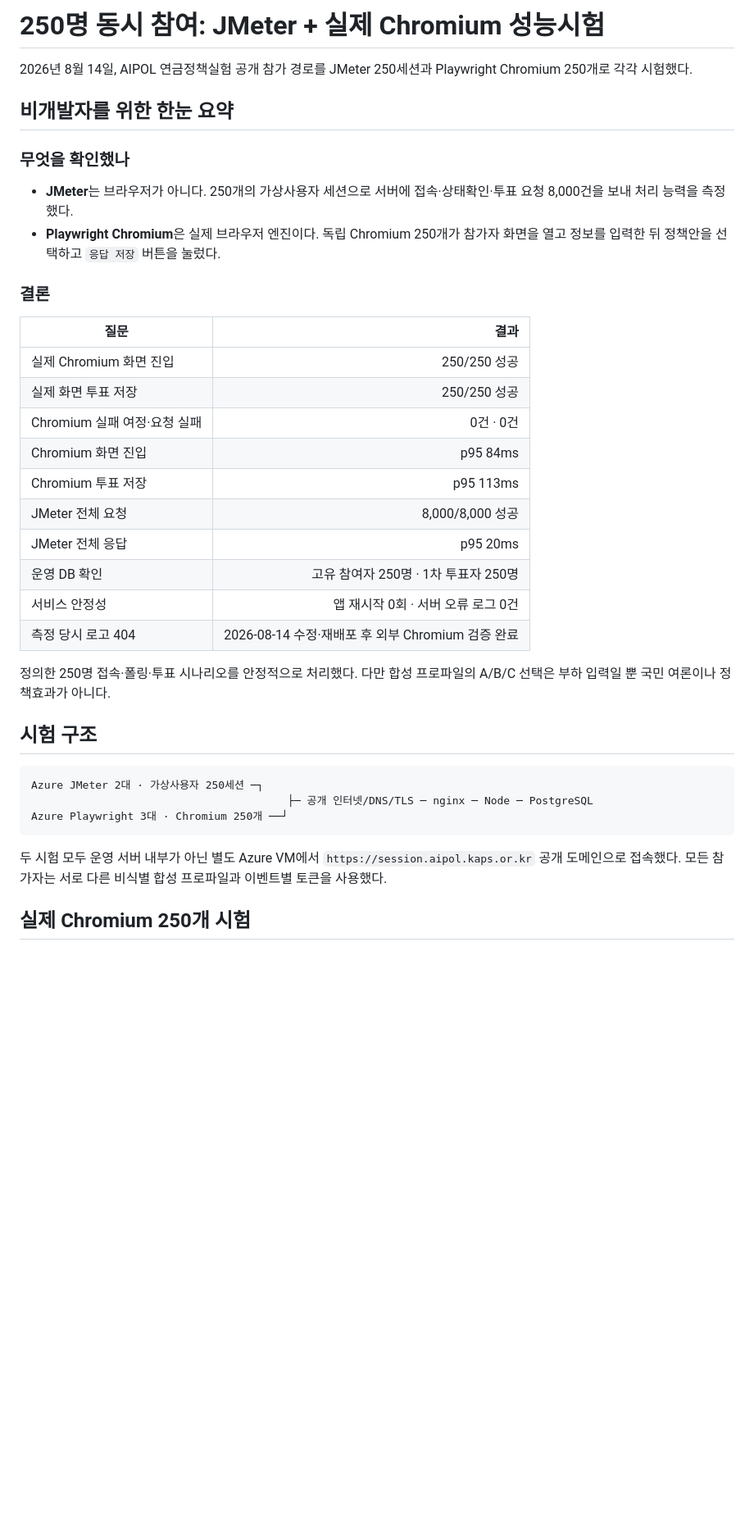
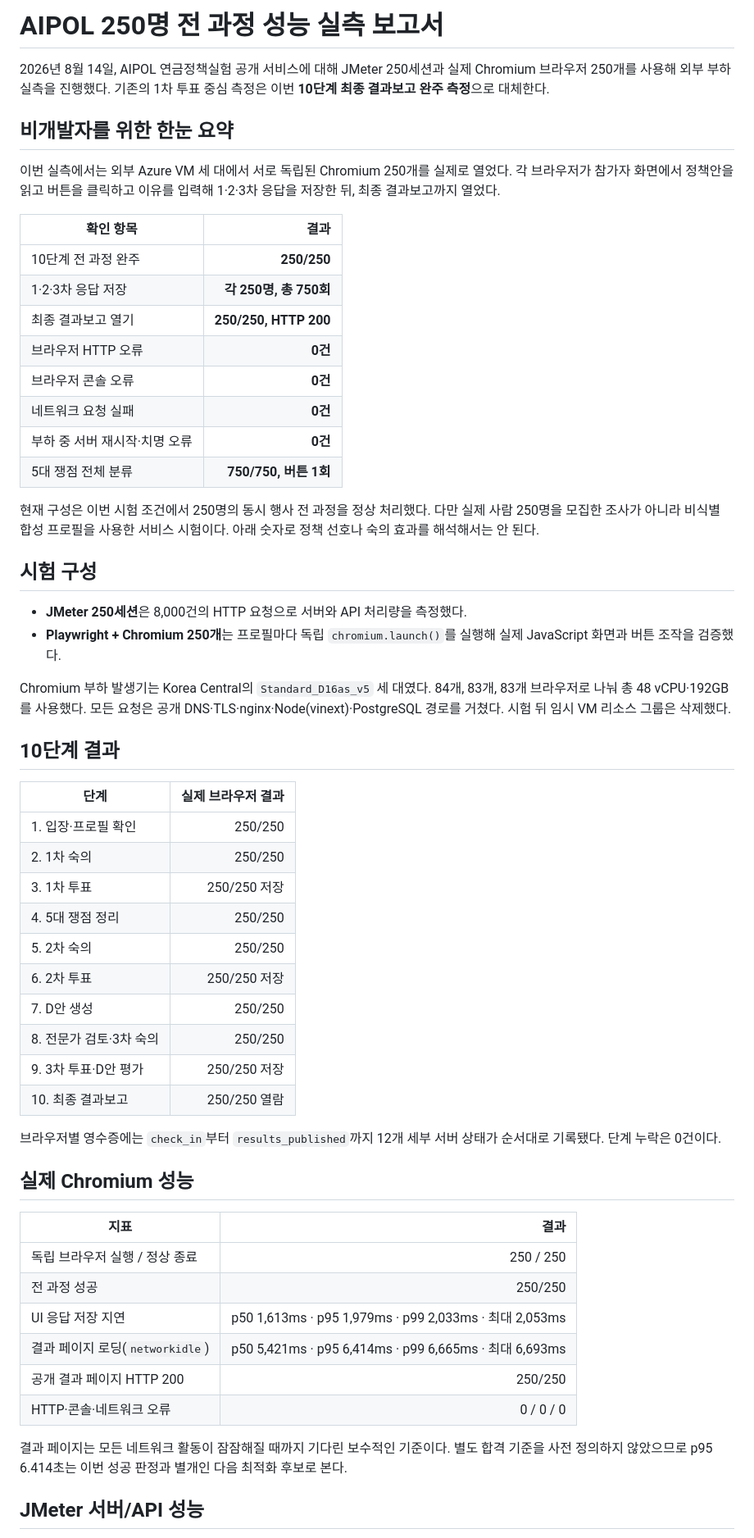
Before and after one commit to nextain/aipol, a Markdown page: docs/performance/jmeter-playwright-250-participants-2026-08-14.ko.md, the part around one of its changes. Shown at 82% size. Rendered like a GitHub page; blank space fills up the shorter version.

Commit message:
docs(perf): publish 250-browser ten-stage results

````diff
--- a/docs/performance/jmeter-playwright-250-participants-2026-08-14.ko.md
+++ b/docs/performance/jmeter-playwright-250-participants-2026-08-14.ko.md
@@ -1,40 +1,60 @@
-# 250명 동시 참여: JMeter + 실제 Chromium 성능시험
+# AIPOL 250명 전 과정 성능 실측 보고서
 
-2026년 8월 14일, AIPOL 연금정책실험 공개 참가 경로를 JMeter 250세션과 Playwright Chromium 250개로 각각 시험했다.
+2026년 8월 14일, AIPOL 연금정책실험 공개 서비스에 대해 JMeter 250세션과 실제 Chromium 브라우저 250개를 사용해 외부 부하 실측을 진행했다. 기존의 1차 투표 중심 측정은 이번 **10단계 최종 결과보고 완주 측정**으로 대체한다.
 
 ## 비개발자를 위한 한눈 요약
 
-### 무엇을 확인했나
+이번 실측에서는 외부 Azure VM 세 대에서 서로 독립된 Chromium 250개를 실제로 열었다. 각 브라우저가 참가자 화면에서 정책안을 읽고 버튼을 클릭하고 이유를 입력해 1·2·3차 응답을 저장한 뒤, 최종 결과보고까지 열었다.
 
-- **JMeter**는 브라우저가 아니다. 250개의 가상사용자 세션으로 서버에 접속·상태확인·투표 요청 8,000건을 보내 처리 능력을 측정했다.
-- **Playwright Chromium**은 실제 브라우저 엔진이다. 독립 Chromium 250개가 참가자 화면을 열고 정보를 입력한 뒤 정책안을 선택하고 `응답 저장` 버튼을 눌렀다.
+| 확인 항목 | 결과 |
+|---|---:|
+| 10단계 전 과정 완주 | **250/250** |
+| 1·2·3차 응답 저장 | **각 250명, 총 750회** |
+| 최종 결과보고 열기 | **250/250, HTTP 200** |
+| 브라우저 HTTP 오류 | **0건** |
+| 브라우저 콘솔 오류 | **0건** |
+| 네트워크 요청 실패 | **0건** |
+| 부하 중 서버 재시작·치명 오류 | **0건** |
+| 5대 쟁점 전체 분류 | **750/750, 버튼 1회** |
 
-### 결론
+현재 구성은 이번 시험 조건에서 250명의 동시 행사 전 과정을 정상 처리했다. 다만 실제 사람 250명을 모집한 조사가 아니라 비식별 합성 프로필을 사용한 서비스 시험이다. 아래 숫자로 정책 선호나 숙의 효과를 해석해서는 안 된다.
 
-| 질문 | 결과 |
+## 시험 구성
+
+- **JMeter 250세션**은 8,000건의 HTTP 요청으로 서버와 API 처리량을 측정했다.
+- **Playwright + Chromium 250개**는 프로필마다 독립 `chromium.launch()`를 실행해 실제 JavaScript 화면과 버튼 조작을 검증했다.
+
+Chromium 부하 발생기는 Korea Central의 `Standard_D16as_v5` 세 대였다. 84개, 83개, 83개 브라우저로 나눠 총 48 vCPU·192GB를 사용했다. 모든 요청은 공개 DNS·TLS·nginx·Node(vinext)·PostgreSQL 경로를 거쳤다. 시험 뒤 임시 VM 리소스 그룹은 삭제했다.
+
+## 10단계 결과
+
+| 단계 | 실제 브라우저 결과 |
 |---|---:|
-| 실제 Chromium 화면 진입 | 250/250 성공 |
-| 실제 화면 투표 저장 | 250/250 성공 |
-| Chromium 실패 여정·요청 실패 | 0건 · 0건 |
-| Chromium 화면 진입 | p95 84ms |
-| Chromium 투표 저장 | p95 113ms |
-| JMeter 전체 요청 | 8,000/8,000 성공 |
-| JMeter 전체 응답 | p95 20ms |
-| 운영 DB 확인 | 고유 참여자 250명 · 1차 투표자 250명 |
-| 서비스 안정성 | 앱 재시작 0회 · 서버 오류 로그 0건 |
-| 측정 당시 로고 404 | 2026-08-14 수정·재배포 후 외부 Chromium 검증 완료 |
+| 1. 입장·프로필 확인 | 250/250 |
+| 2. 1차 숙의 | 250/250 |
+| 3. 1차 투표 | 250/250 저장 |
+| 4. 5대 쟁점 정리 | 250/250 |
+| 5. 2차 숙의 | 250/250 |
+| 6. 2차 투표 | 250/250 저장 |
+| 7. D안 생성 | 250/250 |
+| 8. 전문가 검토·3차 숙의 | 250/250 |
+| 9. 3차 투표·D안 평가 | 250/250 저장 |
+| 10. 최종 결과보고 | 250/250 열람 |
 
-정의한 250명 접속·폴링·투표 시나리오를 안정적으로 처리했다. 다만 합성 프로파일의 A/B/C 선택은 부하 입력일 뿐 국민 여론이나 정책효과가 아니다.
+브라우저별 영수증에는 `check_in`부터 `results_published`까지 12개 세부 서버 상태가 순서대로 기록됐다. 단계 누락은 0건이다.
 
-## 시험 구조
+## 실제 Chromium 성능
 
-```text
-Azure JMeter 2대 · 가상사용자 250세션 ─┐
-                                        ├─ 공개 인터넷/DNS/TLS ─ nginx ─ Node ─ PostgreSQL
-Azure Playwright 3대 · Chromium 250개 ──┘
-```
+| 지표 | 결과 |
+|---|---:|
+| 독립 브라우저 실행 / 정상 종료 | 250 / 250 |
+| 전 과정 성공 | 250/250 |
+| UI 응답 저장 지연 | p50 1,613ms · p95 1,979ms · p99 2,033ms · 최대 2,053ms |
+| 결과 페이지 로딩(`networkidle`) | p50 5,421ms · p95 6,414ms · p99 6,665ms · 최대 6,693ms |
+| 공개 결과 페이지 HTTP 200 | 250/250 |
+| HTTP·콘솔·네트워크 오류 | 0 / 0 / 0 |
 
-두 시험 모두 운영 서버 내부가 아닌 별도 Azure VM에서 `https://session.aipol.kaps.or.kr` 공개 도메인으로 접속했다. 모든 참가자는 서로 다른 비식별 합성 프로파일과 이벤트별 토큰을 사용했다.
+결과 페이지는 모든 네트워크 활동이 잠잠해질 때까지 기다린 보수적인 기준이다. 별도 합격 기준을 사전 정의하지 않았으므로 p95 6.414초는 이번 성공 판정과 별개인 다음 최적화 후보로 본다.
 
-## 실제 Chromium 250개 시험
+## JMeter 서버/API 성능
 
````
Also changed, not shown: other parts of docs/performance/jmeter-playwright-250-participants-2026-08-14.ko.md (+26 -50 lines).
